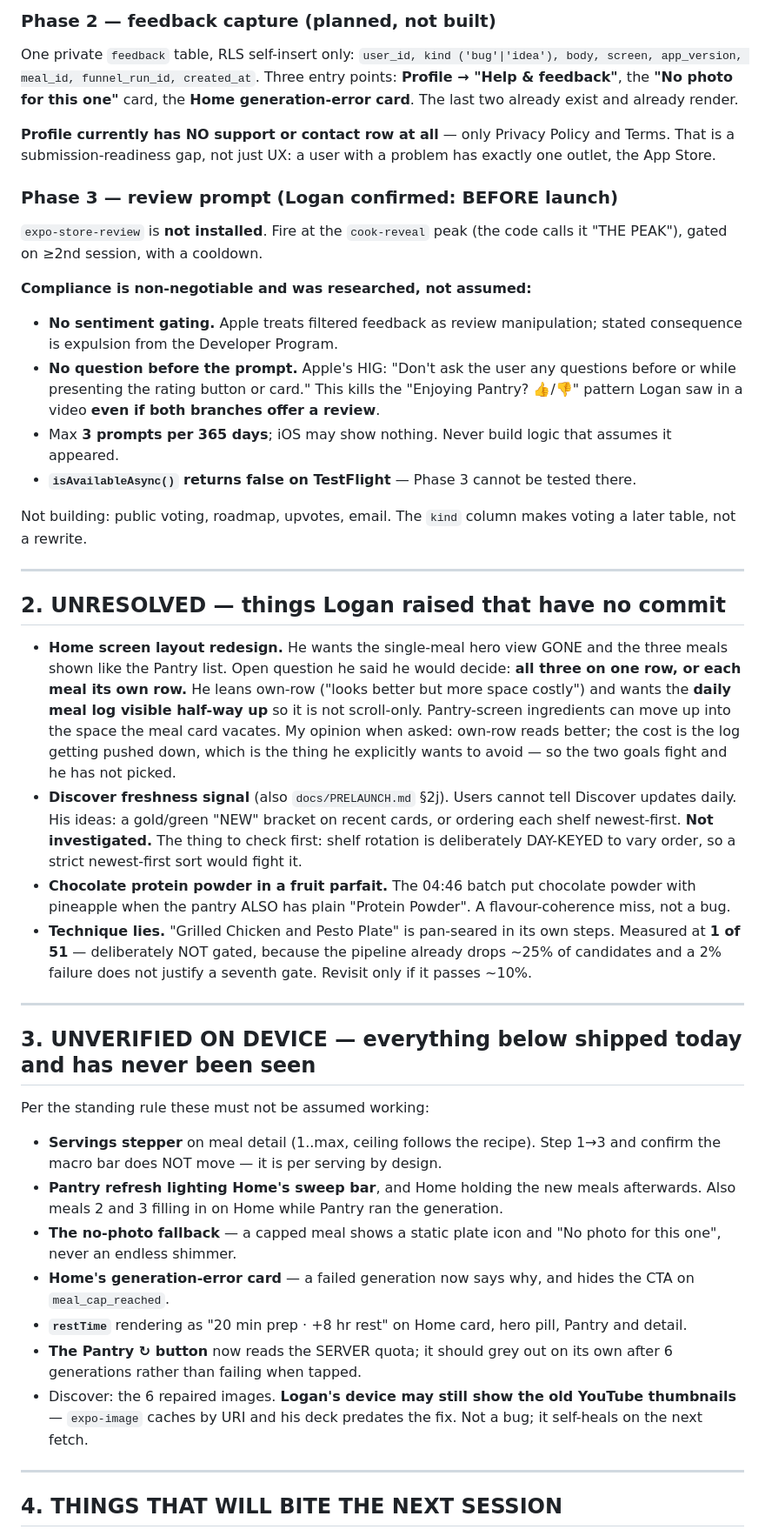
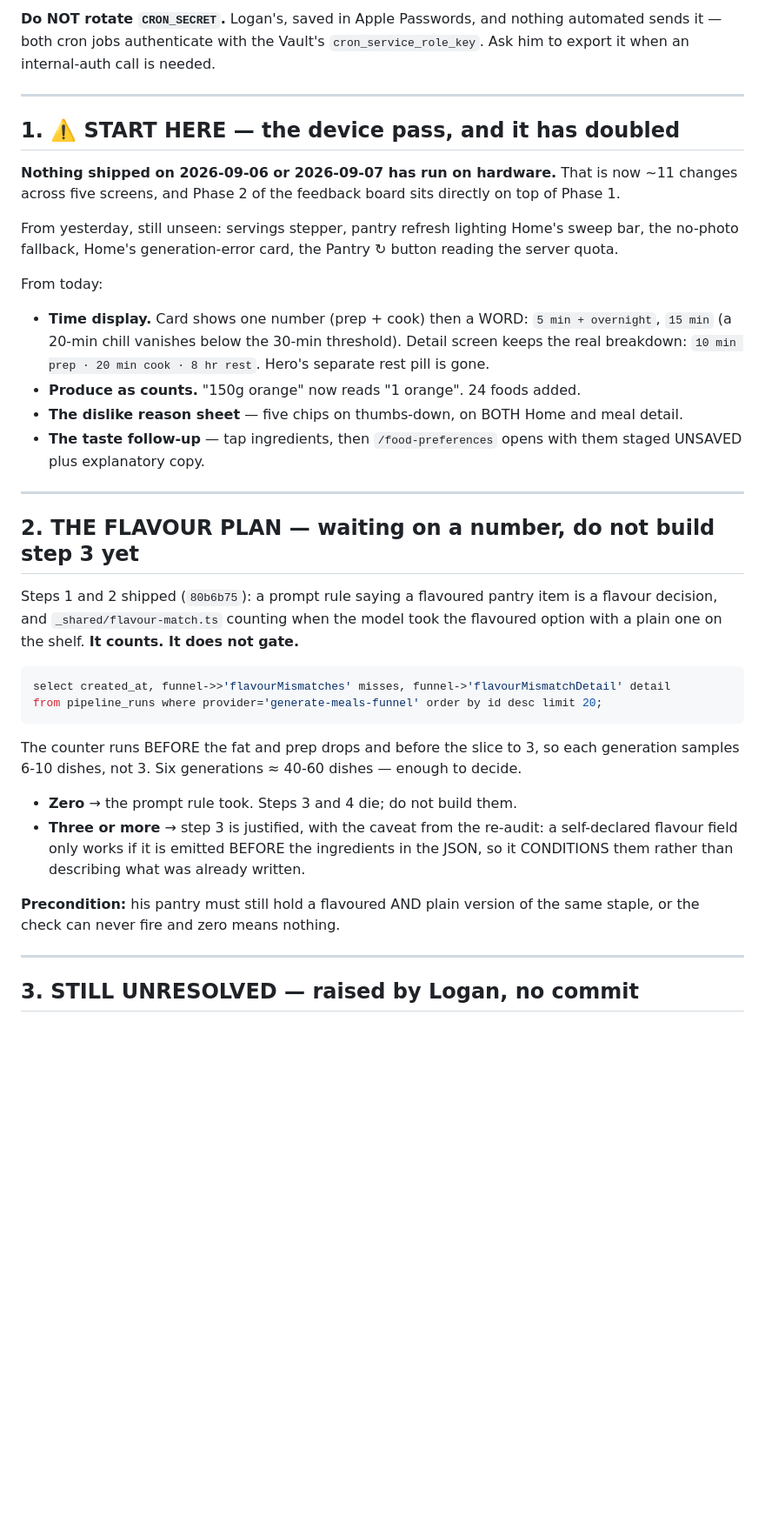
Before and after one commit to loganmasonshaver/Pantry, a Markdown page: handoff.md, the part around one of its changes. Shown at 87% size. Drawn GitHub-style; blank space fills up the shorter version.

````diff
--- a/handoff.md
+++ b/handoff.md
@@ -61,71 +28,51 @@ Only ONE of the five is currently handled correctly, and by coincidence.
-### Phase 2 — feedback capture (planned, not built)
-One private `feedback` table, RLS self-insert only:
-`user_id, kind ('bug'|'idea'), body, screen, app_version, meal_id, funnel_run_id, created_at`.
-Three entry points: **Profile → "Help & feedback"**, the **"No photo for this one"** card, the **Home
-generation-error card**. The last two already exist and already render.
-
-**Profile currently has NO support or contact row at all** — only Privacy Policy and Terms. That is a
-submission-readiness gap, not just UX: a user with a problem has exactly one outlet, the App Store.
-
-### Phase 3 — review prompt (Logan confirmed: BEFORE launch)
-`expo-store-review` is **not installed**. Fire at the `cook-reveal` peak (the code calls it "THE
-PEAK"), gated on ≥2nd session, with a cooldown.
-
-**Compliance is non-negotiable and was researched, not assumed:**
-* **No sentiment gating.** Apple treats filtered feedback as review manipulation; stated consequence
-  is expulsion from the Developer Program.
-* **No question before the prompt.** Apple's HIG: "Don't ask the user any questions before or while
-  presenting the rating button or card." This kills the "Enjoying Pantry? 👍/👎" pattern Logan saw in
-  a video **even if both branches offer a review**.
-* Max **3 prompts per 365 days**; iOS may show nothing. Never build logic that assumes it appeared.
-* **`isAvailableAsync()` returns false on TestFlight** — Phase 3 cannot be tested there.
-
-Not building: public voting, roadmap, upvotes, email. The `kind` column makes voting a later table,
-not a rewrite.
+**Do NOT rotate `CRON_SECRET`.** Logan's, saved in Apple Passwords, and nothing automated sends it —
+both cron jobs authenticate with the Vault's `cron_service_role_key`. Ask him to export it when an
+internal-auth call is needed.
 
 ---
 
-## 2. UNRESOLVED — things Logan raised that have no commit
+## 1. ⚠️ START HERE — the device pass, and it has doubled
 
-* **Home screen layout redesign.** He wants the single-meal hero view GONE and the three meals shown
-  like the Pantry list. Open question he said he would decide: **all three on one row, or each meal
-  its own row.** He leans own-row ("looks better but more space costly") and wants the **daily meal
-  log visible half-way up** so it is not scroll-only. Pantry-screen ingredients can move up into the
-  space the meal card vacates. My opinion when asked: own-row reads better; the cost is the log
-  getting pushed down, which is the thing he explicitly wants to avoid — so the two goals fight and
-  he has not picked.
-* **Discover freshness signal** (also `docs/PRELAUNCH.md` §2j). Users cannot tell Discover updates
-  daily. His ideas: a gold/green "NEW" bracket on recent cards, or ordering each shelf newest-first.
-  **Not investigated.** The thing to check first: shelf rotation is deliberately DAY-KEYED to vary
-  order, so a strict newest-first sort would fight it.
-* **Chocolate protein powder in a fruit parfait.** The 04:46 batch put chocolate powder with
-  pineapple when the pantry ALSO has plain "Protein Powder". A flavour-coherence miss, not a bug.
-* **Technique lies.** "Grilled Chicken and Pesto Plate" is pan-seared in its own steps. Measured at
-  **1 of 51** — deliberately NOT gated, because the pipeline already drops ~25% of candidates and a
-  2% failure does not justify a seventh gate. Revisit only if it passes ~10%.
+**Nothing shipped on 2026-09-06 or 2026-09-07 has run on hardware.** That is now ~11 changes across
+five screens, and Phase 2 of the feedback board sits directly on top of Phase 1.
+
+From yesterday, still unseen: servings stepper, pantry refresh lighting Home's sweep bar, the
+no-photo fallback, Home's generation-error card, the Pantry ↻ button reading the server quota.
+
+From today:
+* **Time display.** Card shows one number (prep + cook) then a WORD: `5 min + overnight`,
+  `15 min` (a 20-min chill vanishes below the 30-min threshold). Detail screen keeps the real
+  breakdown: `10 min prep · 20 min cook · 8 hr rest`. Hero's separate rest pill is gone.
+* **Produce as counts.** "150g orange" now reads "1 orange". 24 foods added.
+* **The dislike reason sheet** — five chips on thumbs-down, on BOTH Home and meal detail.
+* **The taste follow-up** — tap ingredients, then `/food-preferences` opens with them staged
+  UNSAVED plus explanatory copy.
 
 ---
 
-## 3. UNVERIFIED ON DEVICE — everything below shipped today and has never been seen
+## 2. THE FLAVOUR PLAN — waiting on a number, do not build step 3 yet
 
-Per the standing rule these must not be assumed working:
+Steps 1 and 2 shipped (`80b6b75`): a prompt rule saying a flavoured pantry item is a flavour
+decision, and `_shared/flavour-match.ts` counting when the model took the flavoured option with a
+plain one on the shelf. **It counts. It does not gate.**
 
-* **Servings stepper** on meal detail (1..max, ceiling follows the recipe). Step 1→3 and confirm the
-  macro bar does NOT move — it is per serving by design.
-* **Pantry refresh lighting Home's sweep bar**, and Home holding the new meals afterwards. Also
-  meals 2 and 3 filling in on Home while Pantry ran the generation.
-* **The no-photo fallback** — a capped meal shows a static plate icon and "No photo for this one",
-  never an endless shimmer.
-* **Home's generation-error card** — a failed generation now says why, and hides the CTA on
-  `meal_cap_reached`.
-* **`restTime`** rendering as "20 min prep · +8 hr rest" on Home card, hero pill, Pantry and detail.
-* **The Pantry ↻ button** now reads the SERVER quota; it should grey out on its own after 6
-  generations rather than failing when tapped.
-* Discover: the 6 repaired images. **Logan's device may still show the old YouTube thumbnails** —
-  `expo-image` caches by URI and his deck predates the fix. Not a bug; it self-heals on the next
-  fetch.
+```sql
+select created_at, funnel->>'flavourMismatches' misses, funnel->'flavourMismatchDetail' detail
+from pipeline_runs where provider='generate-meals-funnel' order by id desc limit 20;
+```
+
+The counter runs BEFORE the fat and prep drops and before the slice to 3, so each generation samples
+6-10 dishes, not 3. Six generations ≈ 40-60 dishes — enough to decide.
+
+* **Zero** → the prompt rule took. Steps 3 and 4 die; do not build them.
+* **Three or more** → step 3 is justified, with the caveat from the re-audit: a self-declared
+  flavour field only works if it is emitted BEFORE the ingredients in the JSON, so it CONDITIONS
+  them rather than describing what was already written.
+
+**Precondition:** his pantry must still hold a flavoured AND plain version of the same staple, or
+the check can never fire and zero means nothing.
 
 ---
 
-## 4. THINGS THAT WILL BITE THE NEXT SESSION
+## 3. STILL UNRESOLVED — raised by Logan, no commit
 
````
Also changed, not shown: other parts of handoff.md (+64 -97 lines).
